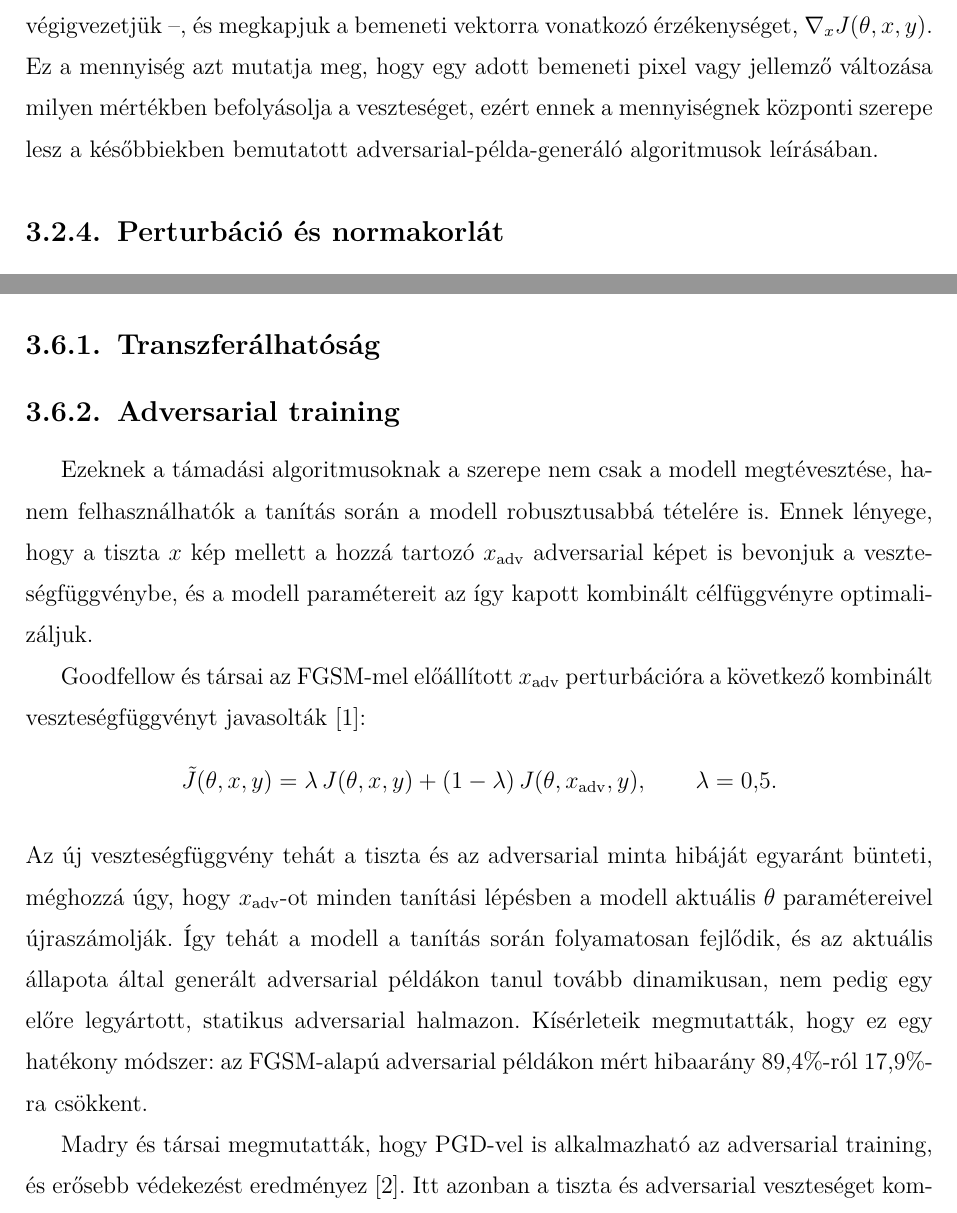
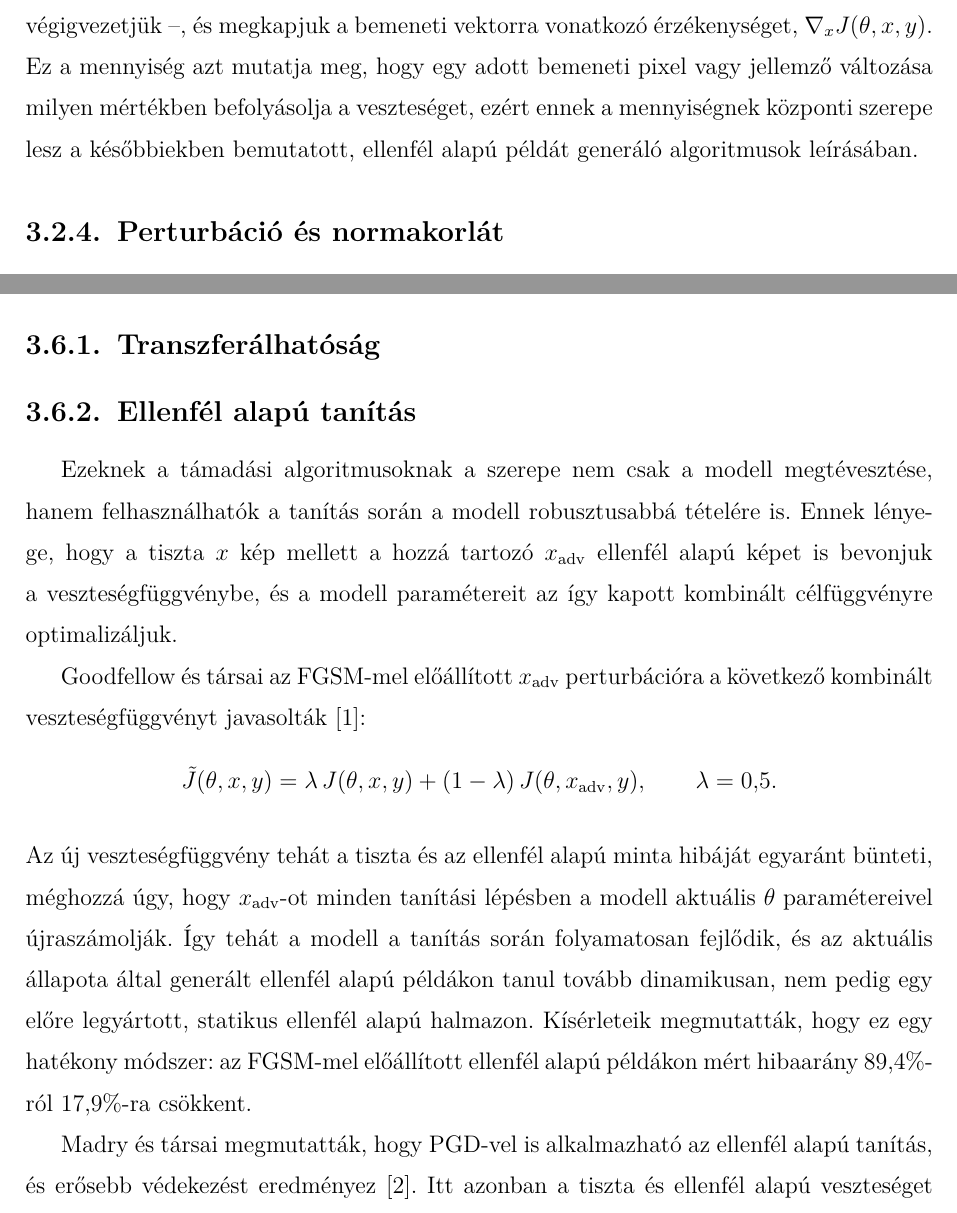
Before and after one commit to Gabrity/Szakdolgozat_Latex, a LaTeX thesis (dolgozat/Gabrity_Gabor_D9V09Z_Szakdolgozat.tex, which reads dolgozat/Gabrity_Gabor_D9V09Z_Szakdolgozat_body.tex): two parts of pages 12 and 16 of 27, joined at a grey line, cut so that both start at the same text. Compiled offline with pdfLaTeX.

Commit message:
ellenfél alapú

```diff
--- a/dolgozat/Gabrity_Gabor_D9V09Z_Szakdolgozat_body.tex
+++ b/dolgozat/Gabrity_Gabor_D9V09Z_Szakdolgozat_body.tex
@@ -113,7 +113,7 @@ ahol $z = f_\theta(x)$ a logitvektor és $y$ a helyes osztály indexe.
 A veszteségfüggvény súlyok szerinti gradiense, $\nabla_\theta J(\theta, x, y)$, az a gradiensvektor, amelyet a backpropagation során a tanítás közben használunk a súlyok módosítására.
 Itt a gradiensszámítást egy további lépéssel a bemeneti rétegig visszük -- azaz a backpropagation folyamatát a hálón teljesen végigvezetjük --, és megkapjuk a bemeneti vektorra vonatkozó érzékenységet, $\nabla_x J(\theta, x, y)$.
 Ez a mennyiség azt mutatja meg, hogy egy adott bemeneti pixel vagy jellemző változása milyen mértékben befolyásolja a veszteséget, ezért ennek a mennyiségnek központi szerepe
-lesz a későbbiekben bemutatott adversarial-példa-generáló algoritmusok leírásában.
+lesz a későbbiekben bemutatott, ellenfél alapú példát generáló algoritmusok leírásában.
 
 \subsection{Perturbáció és normakorlát}
 
@@ -219,13 +219,13 @@ Ebben a fejezetben azokat az elméleti vontkozásokat foglalom össze, amelyek n
 kiegészítői annak.
 
 \subsection{Transzferálhatóság}
-% TODO: az adversarial példák azon tulajdonsága, hogy egy modellre generált perturbáció gyakran más,
+% TODO: az ellenfél alapú példák azon tulajdonsága, hogy egy modellre generált perturbáció gyakran más,
 % eltérő architektúrájú vagy más adathalmazon tanított modelleket is megtéveszt -- ez a jelenség
 % teszi lehetővé a black-box támadásokat, és mindkét cikk (Goodfellow, Madry) tárgyalja.
 
-\subsection{Adversarial training}
+\subsection{Ellenfél alapú tanítás}
 Ezeknek a támadási algoritmusoknak a szerepe nem csak a modell megtévesztése, hanem felhasználhatók a tanítás során a modell robusztusabbá tételére is.
-Ennek lényege, hogy a tiszta $x$ kép mellett a hozzá tartozó $x_{\mathrm{adv}}$ adversarial képet is bevonjuk a veszteségfüggvénybe, és a modell
+Ennek lényege, hogy a tiszta $x$ kép mellett a hozzá tartozó $x_{\mathrm{adv}}$ ellenfél alapú képet is bevonjuk a veszteségfüggvénybe, és a modell
 paramétereit az így kapott kombinált célfüggvényre optimalizáljuk.
 
 Goodfellow és társai az FGSM-mel előállított $x_{\mathrm{adv}}$ perturbációra a következő kombinált veszteségfüggvényt
@@ -233,21 +233,21 @@ javasolták~\cite{goodfellow2015explaining}:
 \[
 \tilde{J}(\theta, x, y) = \lambda \, J(\theta, x, y) + (1-\lambda)\, J(\theta, x_{\mathrm{adv}}, y), \qquad \lambda = 0{,}5.
 \]
-Az új veszteségfüggvény tehát a tiszta és az adversarial minta hibáját egyaránt bünteti, méghozzá úgy, hogy $x_{\mathrm{adv}}$-ot minden tanítási lépésben a
+Az új veszteségfüggvény tehát a tiszta és az ellenfél alapú minta hibáját egyaránt bünteti, méghozzá úgy, hogy $x_{\mathrm{adv}}$-ot minden tanítási lépésben a
 modell aktuális $\theta$ paramétereivel újraszámolják.
-Így tehát a modell a tanítás során folyamatosan fejlődik, és az aktuális állapota által generált adversarial példákon tanul tovább dinamikusan, nem pedig
-egy előre legyártott, statikus adversarial halmazon.
-Kísérleteik megmutatták, hogy ez egy hatékony módszer: az FGSM-alapú adversarial példákon mért hibaarány 89,4\%-ról 17,9\%-ra csökkent.
+Így tehát a modell a tanítás során folyamatosan fejlődik, és az aktuális állapota által generált ellenfél alapú példákon tanul tovább dinamikusan, nem pedig
+egy előre legyártott, statikus ellenfél alapú halmazon.
+Kísérleteik megmutatták, hogy ez egy hatékony módszer: az FGSM-mel előállított ellenfél alapú példákon mért hibaarány 89,4\%-ról 17,9\%-ra csökkent.
 
-Madry és társai megmutatták, hogy PGD-vel is alkalmazható az adversarial training, és erősebb védekezést eredményez~\cite{madry2018towards}.
-Itt azonban a tiszta és adversarial veszteséget kombináló FGSM-formulával ellentétben nincs szó keverésről: a tanítás során a tiszta $x$ kép
-helyett kizárólag a hozzá tartozó, PGD-vel előállított $x_{\mathrm{adv}}$-on számolják a veszteséget, tehát a modell csak az adversarial bemeneteken tanul.
+Madry és társai megmutatták, hogy PGD-vel is alkalmazható az ellenfél alapú tanítás, és erősebb védekezést eredményez~\cite{madry2018towards}.
+Itt azonban a tiszta és ellenfél alapú veszteséget kombináló FGSM-formulával ellentétben nincs szó keverésről: a tanítás során a tiszta $x$ kép
+helyett kizárólag a hozzá tartozó, PGD-vel előállított $x_{\mathrm{adv}}$-on számolják a veszteséget, tehát a modell csak az ellenfél alapú bemeneteken tanul.
 Mivel a PGD erősebb támadás, mint az FGSM, az ellene edzett modell a gyengébb, egylépéses támadásokkal szemben is ellenállóbb marad, míg a fordítottja nem
 feltétlenül igaz.
 
 \subsection{Linearitás}
 % TODO: a linearitási hipotézis részletesebb kifejtése -- miért viselkednek a modern neurális hálók
-% (ReLU, maxout stb. miatt) lokálisan lineárisan, és ez hogyan magyarázza az adversarial példák
+% (ReLU, maxout stb. miatt) lokálisan lineárisan, és ez hogyan magyarázza az ellenfél alapú példák
 % létezését magas dimenziószámú bemeneteken (Goodfellow et al. levezetése lineáris modellekre).
 
 %\subsection{Saddle point}
```
Also changed, not shown: dolgozat/Gabrity_Gabor_D9V09Z_Szakdolgozat.pdf, dolgozat/Gabrity_Gabor_D9V09Z_Szakdolgozat_body.tex (20 more changed lines), 4 other files.
